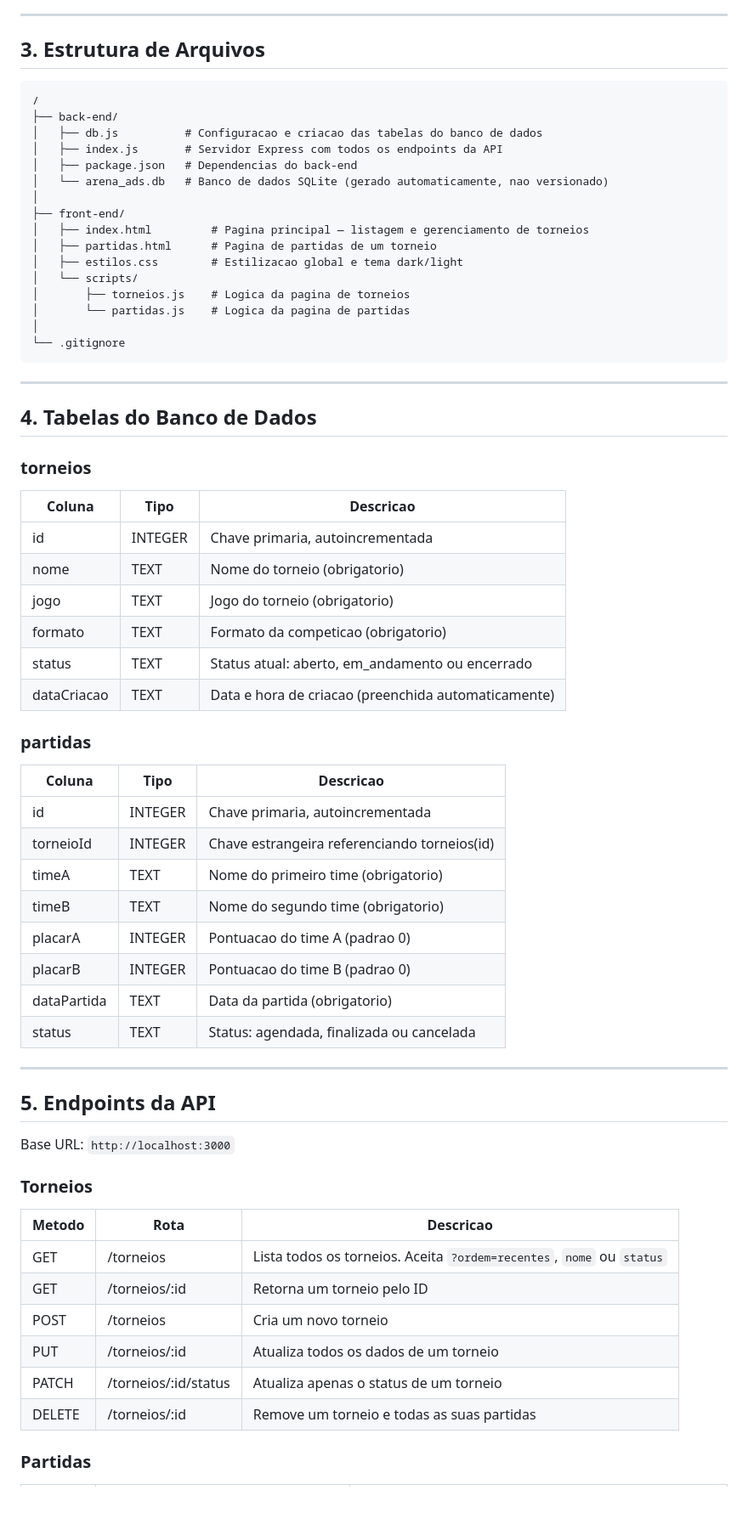
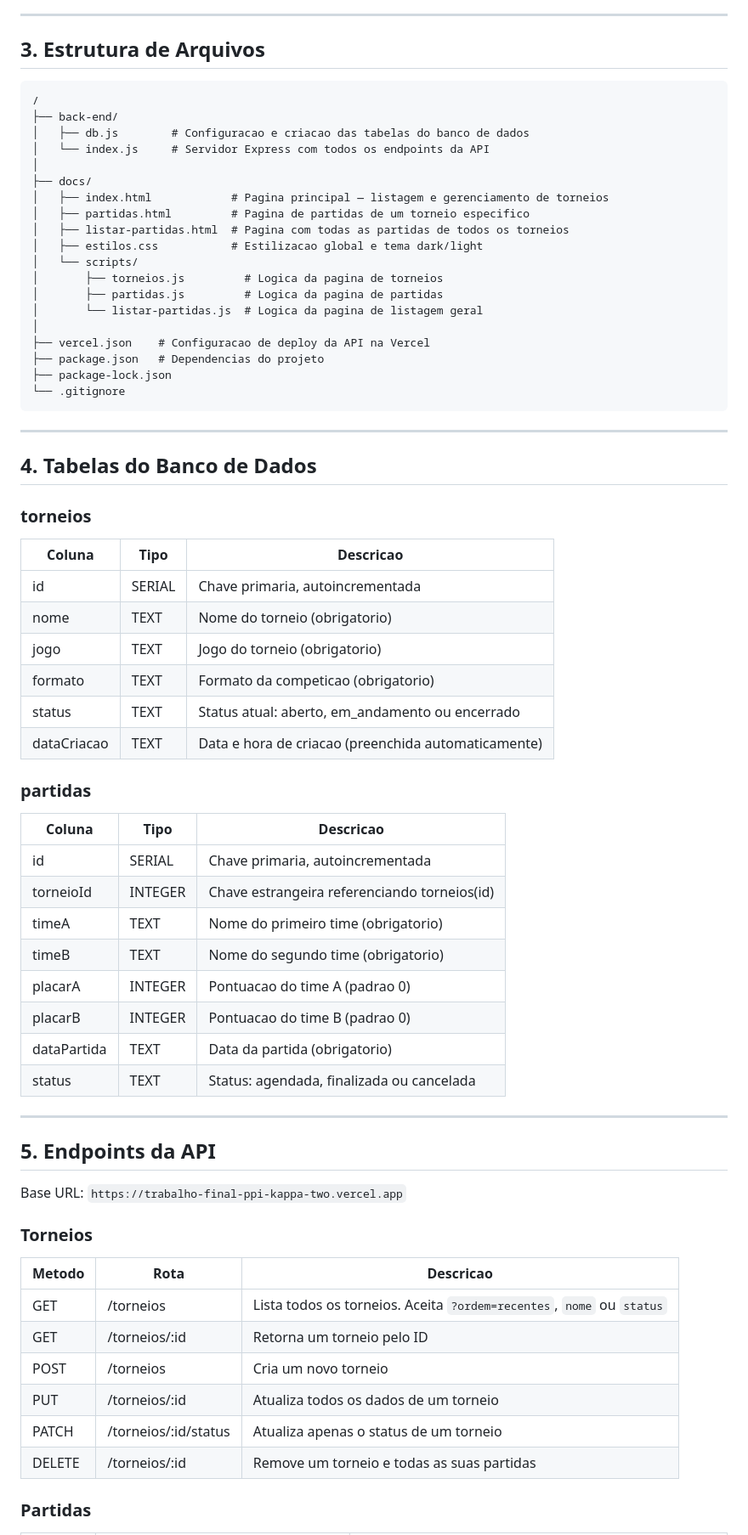
Before and after one commit to Guilherme-sta/Trabalho_Final-PPI, a Markdown page: README.md, the part around one of its changes. Shown at 85% size. Drawn GitHub-style; blank space fills up the shorter version.

Commit message:
"docs: atualiza README com estrutura final, links e tecnologias corretas"
Updated README to reflect changes in project structure and dependencies.

````diff
--- a/README.md
+++ b/README.md
@@ -38,23 +37,25 @@ Este projeto foi desenvolvido como trabalho final da disciplina de Programacao p
 ---
 
 ## 3. Estrutura de Arquivos
-
 ```
 /
 ├── back-end/
-│   ├── db.js          # Configuracao e criacao das tabelas do banco de dados
-│   ├── index.js       # Servidor Express com todos os endpoints da API
-│   ├── package.json   # Dependencias do back-end
-│   └── arena_ads.db   # Banco de dados SQLite (gerado automaticamente, nao versionado)
+│   ├── db.js        # Configuracao e criacao das tabelas do banco de dados
+│   └── index.js     # Servidor Express com todos os endpoints da API
 │
-├── front-end/
-│   ├── index.html         # Pagina principal — listagem e gerenciamento de torneios
-│   ├── partidas.html      # Pagina de partidas de um torneio
-│   ├── estilos.css        # Estilizacao global e tema dark/light
+├── docs/
+│   ├── index.html            # Pagina principal — listagem e gerenciamento de torneios
+│   ├── partidas.html         # Pagina de partidas de um torneio especifico
+│   ├── listar-partidas.html  # Pagina com todas as partidas de todos os torneios
+│   ├── estilos.css           # Estilizacao global e tema dark/light
 │   └── scripts/
-│       ├── torneios.js    # Logica da pagina de torneios
-│       └── partidas.js    # Logica da pagina de partidas
+│       ├── torneios.js         # Logica da pagina de torneios
+│       ├── partidas.js         # Logica da pagina de partidas
+│       └── listar-partidas.js  # Logica da pagina de listagem geral
 │
+├── vercel.json    # Configuracao de deploy da API na Vercel
+├── package.json   # Dependencias do projeto
+├── package-lock.json
 └── .gitignore
 ```
 
@@ -64,44 +65,44 @@ Este projeto foi desenvolvido como trabalho final da disciplina de Programacao p
 
 ### torneios
 
-| Coluna      | Tipo    | Descricao                                          |
-|-------------|---------|-----------------------------------------------------|
-| id          | INTEGER | Chave primaria, autoincrementada                   |
-| nome        | TEXT    | Nome do torneio (obrigatorio)                      |
-| jogo        | TEXT    | Jogo do torneio (obrigatorio)                      |
-| formato     | TEXT    | Formato da competicao (obrigatorio)                |
-| status      | TEXT    | Status atual: aberto, em_andamento ou encerrado    |
-| dataCriacao | TEXT    | Data e hora de criacao (preenchida automaticamente)|
+| Coluna      | Tipo   | Descricao                                           |
+|-------------|--------|-----------------------------------------------------|
+| id          | SERIAL | Chave primaria, autoincrementada                    |
+| nome        | TEXT   | Nome do torneio (obrigatorio)                       |
+| jogo        | TEXT   | Jogo do torneio (obrigatorio)                       |
+| formato     | TEXT   | Formato da competicao (obrigatorio)                 |
+| status      | TEXT   | Status atual: aberto, em_andamento ou encerrado     |
+| dataCriacao | TEXT   | Data e hora de criacao (preenchida automaticamente) |
 
 ### partidas
 
-| Coluna      | Tipo    | Descricao                                               |
-|-------------|---------|----------------------------------------------------------|
-| id          | INTEGER | Chave primaria, autoincrementada                        |
-| torneioId   | INTEGER | Chave estrangeira referenciando torneios(id)            |
-| timeA       | TEXT    | Nome do primeiro time (obrigatorio)                     |
-| timeB       | TEXT    | Nome do segundo time (obrigatorio)                      |
-| placarA     | INTEGER | Pontuacao do time A (padrao 0)                          |
-| placarB     | INTEGER | Pontuacao do time B (padrao 0)                          |
-| dataPartida | TEXT    | Data da partida (obrigatorio)                           |
-| status      | TEXT    | Status: agendada, finalizada ou cancelada               |
+| Coluna      | Tipo    | Descricao                                    |
+|-------------|---------|----------------------------------------------|
+| id          | SERIAL  | Chave primaria, autoincrementada             |
+| torneioId   | INTEGER | Chave estrangeira referenciando torneios(id) |
+| timeA       | TEXT    | Nome do primeiro time (obrigatorio)          |
+| timeB       | TEXT    | Nome do segundo time (obrigatorio)           |
+| placarA     | INTEGER | Pontuacao do time A (padrao 0)               |
+| placarB     | INTEGER | Pontuacao do time B (padrao 0)               |
+| dataPartida | TEXT    | Data da partida (obrigatorio)                |
+| status      | TEXT    | Status: agendada, finalizada ou cancelada    |
 
 ---
 
 ## 5. Endpoints da API
 
-Base URL: `http://localhost:3000`
+Base URL: `https://trabalho-final-ppi-kappa-two.vercel.app`
 
 ### Torneios
 
-| Metodo | Rota                     | Descricao                                          |
-|--------|--------------------------|----------------------------------------------------|
-| GET    | /torneios                | Lista todos os torneios. Aceita `?ordem=recentes`, `nome` ou `status` |
-| GET    | /torneios/:id            | Retorna um torneio pelo ID                         |
-| POST   | /torneios                | Cria um novo torneio                               |
-| PUT    | /torneios/:id            | Atualiza todos os dados de um torneio              |
-| PATCH  | /torneios/:id/status     | Atualiza apenas o status de um torneio             |
-| DELETE | /torneios/:id            | Remove um torneio e todas as suas partidas         |
+| Metodo | Rota                 | Descricao                                                              |
+|--------|----------------------|------------------------------------------------------------------------|
+| GET    | /torneios            | Lista todos os torneios. Aceita `?ordem=recentes`, `nome` ou `status` |
+| GET    | /torneios/:id        | Retorna um torneio pelo ID                                             |
+| POST   | /torneios            | Cria um novo torneio                                                   |
+| PUT    | /torneios/:id        | Atualiza todos os dados de um torneio                                  |
+| PATCH  | /torneios/:id/status | Atualiza apenas o status de um torneio                                 |
+| DELETE | /torneios/:id        | Remove um torneio e todas as suas partidas                             |
 
 ### Partidas
 
````
Also changed, not shown: other parts of README.md (+23 -21 lines).
